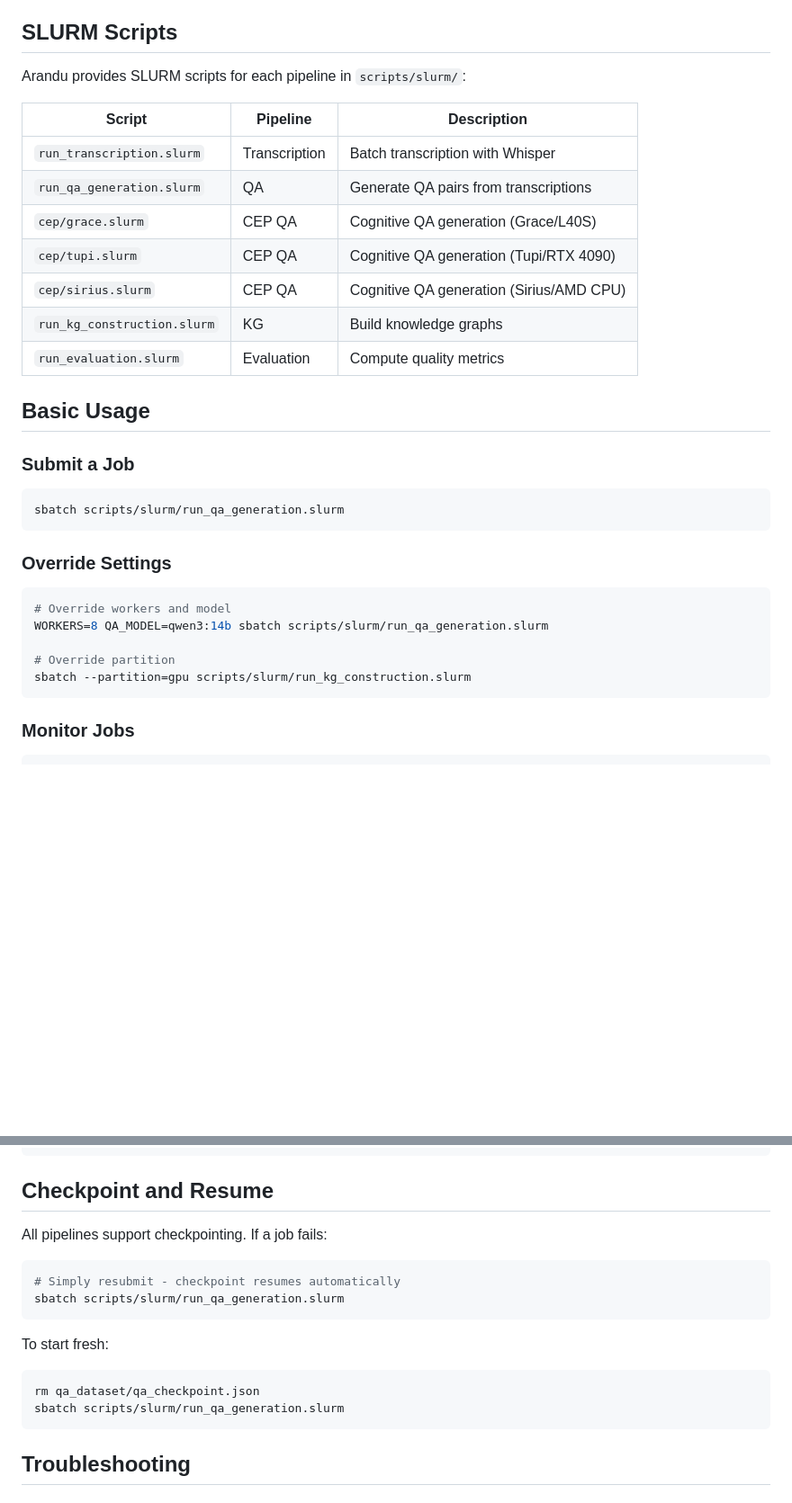
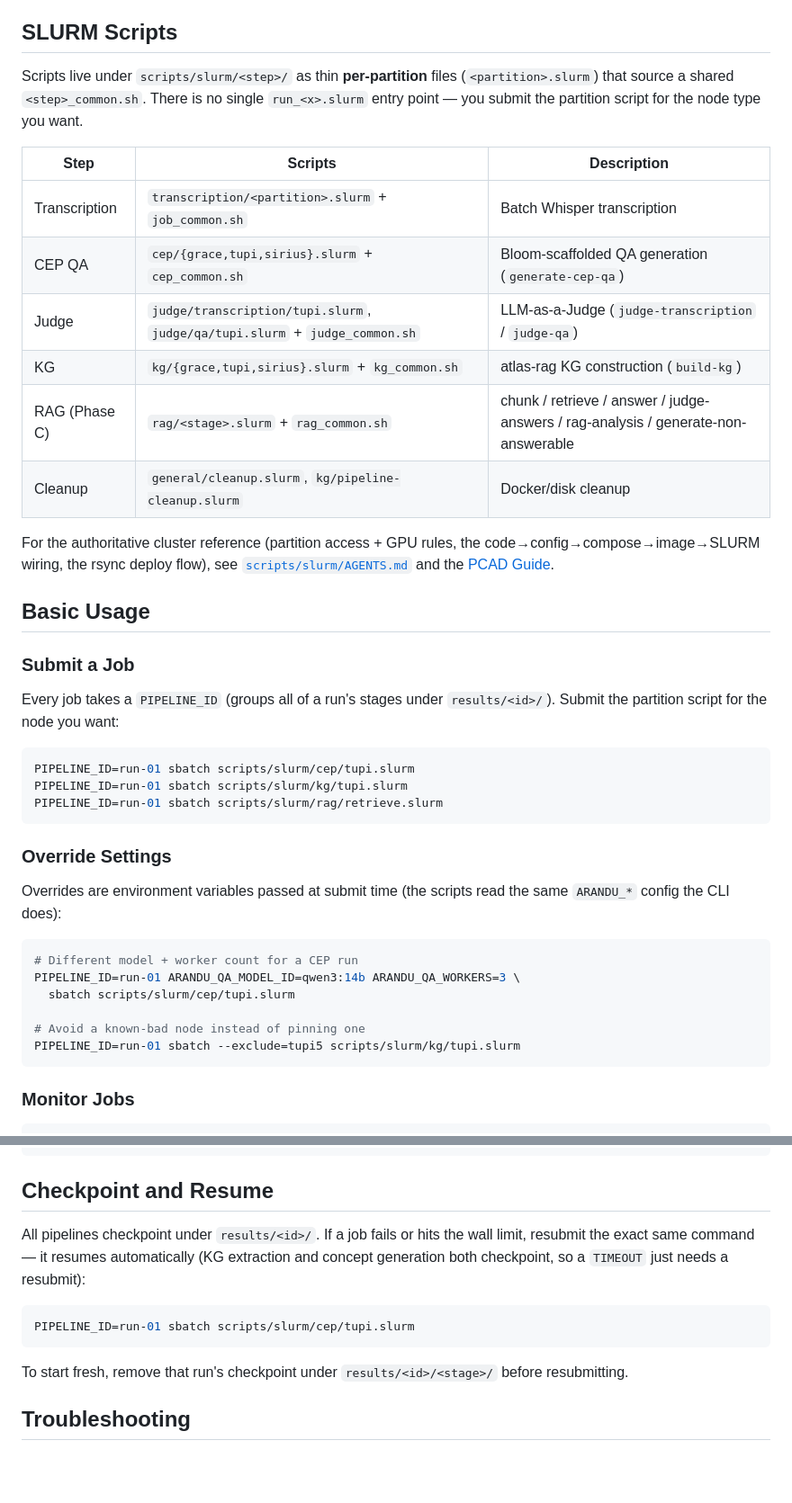
Before and after one commit to FredDsR/arandu, a Markdown page: docs/deployment/slurm.md, 2 parts joined by grey strips. Shown at 90% size. GitHub-like rendering; blank space fills up the shorter version.

````diff
--- a/docs/deployment/slurm.md
+++ b/docs/deployment/slurm.md
@@ -10,34 +10,50 @@ This guide covers running Arandu on any SLURM-based HPC cluster.
 
 ## SLURM Scripts
 
-Arandu provides SLURM scripts for each pipeline in `scripts/slurm/`:
+Scripts live under `scripts/slurm/<step>/` as thin **per-partition** files
+(`<partition>.slurm`) that source a shared `<step>_common.sh`. There is no
+single `run_<x>.slurm` entry point — you submit the partition script for the
+node type you want.
 
-| Script | Pipeline | Description |
-|--------|----------|-------------|
-| `run_transcription.slurm` | Transcription | Batch transcription with Whisper |
-| `run_qa_generation.slurm` | QA | Generate QA pairs from transcriptions |
-| `cep/grace.slurm` | CEP QA | Cognitive QA generation (Grace/L40S) |
-| `cep/tupi.slurm` | CEP QA | Cognitive QA generation (Tupi/RTX 4090) |
-| `cep/sirius.slurm` | CEP QA | Cognitive QA generation (Sirius/AMD CPU) |
-| `run_kg_construction.slurm` | KG | Build knowledge graphs |
-| `run_evaluation.slurm` | Evaluation | Compute quality metrics |
+| Step | Scripts | Description |
+|------|---------|-------------|
+| Transcription | `transcription/<partition>.slurm` + `job_common.sh` | Batch Whisper transcription |
+| CEP QA | `cep/{grace,tupi,sirius}.slurm` + `cep_common.sh` | Bloom-scaffolded QA generation (`generate-cep-qa`) |
+| Judge | `judge/transcription/tupi.slurm`, `judge/qa/tupi.slurm` + `judge_common.sh` | LLM-as-a-Judge (`judge-transcription` / `judge-qa`) |
+| KG | `kg/{grace,tupi,sirius}.slurm` + `kg_common.sh` | atlas-rag KG construction (`build-kg`) |
+| RAG (Phase C) | `rag/<stage>.slurm` + `rag_common.sh` | chunk / retrieve / answer / judge-answers / rag-analysis / generate-non-answerable |
+| Cleanup | `general/cleanup.slurm`, `kg/pipeline-cleanup.slurm` | Docker/disk cleanup |
+
+For the authoritative cluster reference (partition access + GPU rules, the
+code→config→compose→image→SLURM wiring, the rsync deploy flow), see
+[`scripts/slurm/AGENTS.md`](../../scripts/slurm/AGENTS.md) and the
+[PCAD Guide](pcad.md).
 
 ## Basic Usage
 
 ### Submit a Job
 
+Every job takes a `PIPELINE_ID` (groups all of a run's stages under
+`results/<id>/`). Submit the partition script for the node you want:
+
 ```bash
-sbatch scripts/slurm/run_qa_generation.slurm
+PIPELINE_ID=run-01 sbatch scripts/slurm/cep/tupi.slurm
+PIPELINE_ID=run-01 sbatch scripts/slurm/kg/tupi.slurm
+PIPELINE_ID=run-01 sbatch scripts/slurm/rag/retrieve.slurm
 ```
 
 ### Override Settings
 
+Overrides are environment variables passed at submit time (the scripts read the
+same `ARANDU_*` config the CLI does):
+
 ```bash
-# Override workers and model
-WORKERS=8 QA_MODEL=qwen3:14b sbatch scripts/slurm/run_qa_generation.slurm
+# Different model + worker count for a CEP run
+PIPELINE_ID=run-01 ARANDU_QA_MODEL_ID=qwen3:14b ARANDU_QA_WORKERS=3 \
+  sbatch scripts/slurm/cep/tupi.slurm
 
-# Override partition
-sbatch --partition=gpu scripts/slurm/run_kg_construction.slurm
+# Avoid a known-bad node instead of pinning one
+PIPELINE_ID=run-01 sbatch --exclude=tupi5 scripts/slurm/kg/tupi.slurm
 ```
 
 ### Monitor Jobs
@@ -249,19 +263,16 @@ docker ps --filter name=arandu-cep
 
 ## Checkpoint and Resume
 
-All pipelines support checkpointing. If a job fails:
+All pipelines checkpoint under `results/<id>/`. If a job fails or hits the wall
+limit, resubmit the exact same command — it resumes automatically (KG extraction
+and concept generation both checkpoint, so a `TIMEOUT` just needs a resubmit):
 
 ```bash
-# Simply resubmit - checkpoint resumes automatically
-sbatch scripts/slurm/run_qa_generation.slurm
+PIPELINE_ID=run-01 sbatch scripts/slurm/cep/tupi.slurm
 ```
 
-To start fresh:
-
-```bash
-rm qa_dataset/qa_checkpoint.json
-sbatch scripts/slurm/run_qa_generation.slurm
-```
+To start fresh, remove that run's checkpoint under
+`results/<id>/<stage>/` before resubmitting.
 
 ## Troubleshooting
 
````
Also changed, not shown: other parts of docs/deployment/slurm.md (+46 -44 lines).
